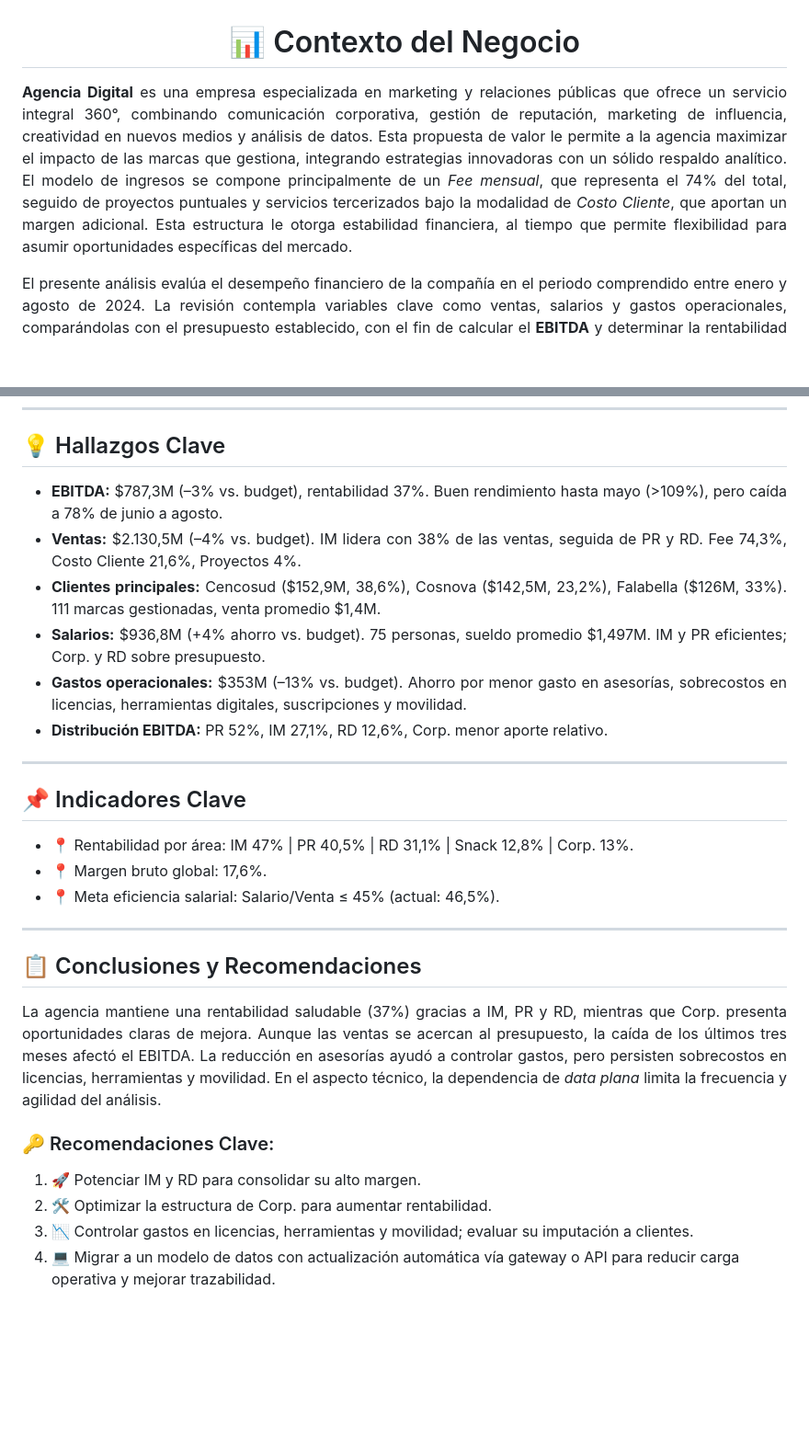
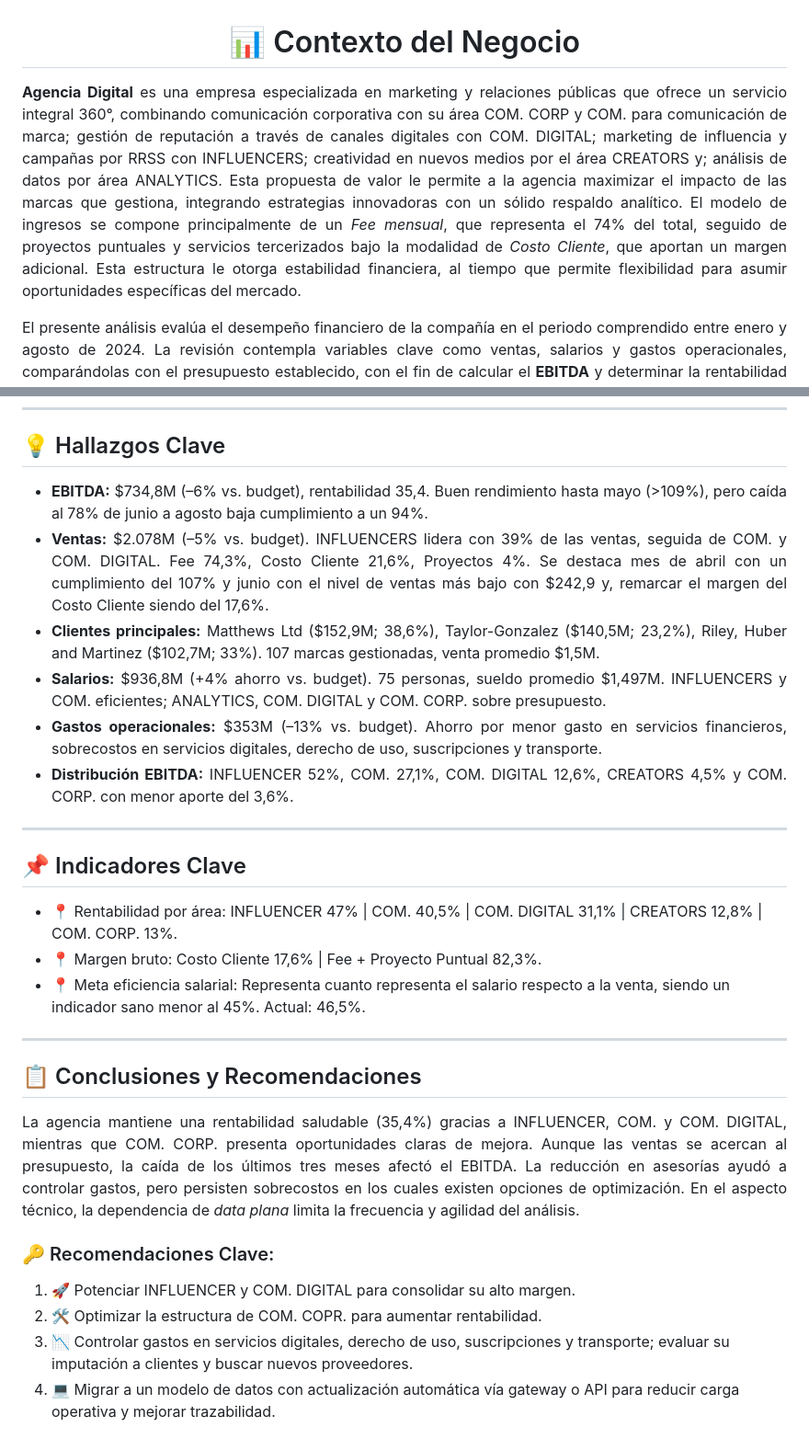
Before and after one commit to vzoccola/portafolio-analisis-de-datos, a Markdown page: projects/agencia-digital-ebitda/README.md, 2 parts joined by grey strips. Shown at 92% size. Rendered like a GitHub page; blank space fills up the shorter version.

```diff
--- a/projects/agencia-digital-ebitda/README.md
+++ b/projects/agencia-digital-ebitda/README.md
@@ -3,7 +3,7 @@
 
 <!-- Contexto narrativo -->
 <p align="justify">
-<strong>Agencia Digital</strong> es una empresa especializada en marketing y relaciones públicas que ofrece un servicio integral 360°, combinando comunicación corporativa, gestión de reputación, marketing de influencia, creatividad en nuevos medios y análisis de datos. Esta propuesta de valor le permite a la agencia maximizar el impacto de las marcas que gestiona, integrando estrategias innovadoras con un sólido respaldo analítico. El modelo de ingresos se compone principalmente de un <em>Fee mensual</em>, que representa el 74% del total, seguido de proyectos puntuales y servicios tercerizados bajo la modalidad de <em>Costo Cliente</em>, que aportan un margen adicional. Esta estructura le otorga estabilidad financiera, al tiempo que permite flexibilidad para asumir oportunidades específicas del mercado.
+<strong>Agencia Digital</strong> es una empresa especializada en marketing y relaciones públicas que ofrece un servicio integral 360°, combinando comunicación corporativa con su área COM. CORP y COM. para comunicación de marca; gestión de reputación a través de canales digitales con COM. DIGITAL; marketing de influencia y campañas por RRSS con INFLUENCERS; creatividad en nuevos medios por el área CREATORS y; análisis de datos por área ANALYTICS. Esta propuesta de valor le permite a la agencia maximizar el impacto de las marcas que gestiona, integrando estrategias innovadoras con un sólido respaldo analítico. El modelo de ingresos se compone principalmente de un <em>Fee mensual</em>, que representa el 74% del total, seguido de proyectos puntuales y servicios tercerizados bajo la modalidad de <em>Costo Cliente</em>, que aportan un margen adicional. Esta estructura le otorga estabilidad financiera, al tiempo que permite flexibilidad para asumir oportunidades específicas del mercado.
 </p>
 
 <p align="justify">
@@ -36,36 +36,36 @@ El análisis busca:
 
 <h2>💡 Hallazgos Clave</h2>
 <ul>
-  <li align="justify"><strong>EBITDA:</strong> $787,3M (–3% vs. budget), rentabilidad 37%. Buen rendimiento hasta mayo (>109%), pero caída a 78% de junio a agosto.</li>
-  <li align="justify"><strong>Ventas:</strong> $2.130,5M (–4% vs. budget). IM lidera con 38% de las ventas, seguida de PR y RD. Fee 74,3%, Costo Cliente 21,6%, Proyectos 4%.</li>
-  <li align="justify"><strong>Clientes principales:</strong> Cencosud ($152,9M, 38,6%), Cosnova ($142,5M, 23,2%), Falabella ($126M, 33%). 111 marcas gestionadas, venta promedio $1,4M.</li>
-  <li align="justify"><strong>Salarios:</strong> $936,8M (+4% ahorro vs. budget). 75 personas, sueldo promedio $1,497M. IM y PR eficientes; Corp. y RD sobre presupuesto.</li>
-  <li align="justify"><strong>Gastos operacionales:</strong> $353M (–13% vs. budget). Ahorro por menor gasto en asesorías, sobrecostos en licencias, herramientas digitales, suscripciones y movilidad.</li>
-  <li align="justify"><strong>Distribución EBITDA:</strong> PR 52%, IM 27,1%, RD 12,6%, Corp. menor aporte relativo.</li>
+  <li align="justify"><strong>EBITDA:</strong> $734,8M (–6% vs. budget), rentabilidad 35,4. Buen rendimiento hasta mayo (>109%), pero caída al 78% de junio a agosto baja cumplimiento a un 94%.</li>
+  <li align="justify"><strong>Ventas:</strong> $2.078M (–5% vs. budget). INFLUENCERS lidera con 39% de las ventas, seguida de COM. y COM. DIGITAL. Fee 74,3%, Costo Cliente 21,6%, Proyectos 4%. Se destaca mes de abril con un cumplimiento del 107% y junio con el nivel de ventas más bajo con $242,9 y, remarcar el margen del Costo Cliente siendo del 17,6%.</li>
+  <li align="justify"><strong>Clientes principales:</strong> Matthews Ltd ($152,9M; 38,6%), Taylor-Gonzalez ($140,5M; 23,2%), Riley, Huber and Martinez ($102,7M;   33%). 107 marcas gestionadas, venta promedio $1,5M.</li>
+  <li align="justify"><strong>Salarios:</strong> $936,8M (+4% ahorro vs. budget). 75 personas, sueldo promedio $1,497M. INFLUENCERS y COM. eficientes; ANALYTICS, COM. DIGITAL y COM. CORP. sobre presupuesto.</li>
+  <li align="justify"><strong>Gastos operacionales:</strong> $353M (–13% vs. budget). Ahorro por menor gasto en servicios financieros, sobrecostos en servicios digitales, derecho de uso, suscripciones y transporte.</li>
+  <li align="justify"><strong>Distribución EBITDA:</strong> INFLUENCER 52%, COM. 27,1%, COM. DIGITAL 12,6%, CREATORS 4,5% y COM. CORP. con menor aporte del 3,6%.</li>
 </ul>
 
 <hr>
 
 <h2>📌 Indicadores Clave</h2>
 <ul>
-  <li>📍 Rentabilidad por área: IM 47% | PR 40,5% | RD 31,1% | Snack 12,8% | Corp. 13%.</li>
-  <li>📍 Margen bruto global: 17,6%.</li>
-  <li>📍 Meta eficiencia salarial: Salario/Venta ≤ 45% (actual: 46,5%).</li>
+  <li>📍 Rentabilidad por área: INFLUENCER 47% | COM. 40,5% | COM. DIGITAL 31,1% | CREATORS 12,8% | COM. CORP. 13%.</li>
+  <li>📍 Margen bruto: Costo Cliente 17,6% | Fee + Proyecto Puntual 82,3%.</li>
+  <li>📍 Meta eficiencia salarial: Representa cuanto representa el salario respecto a la venta, siendo un indicador sano menor al 45%. Actual: 46,5%.</li>
 </ul>
 
 <hr>
 
 <h2>📋 Conclusiones y Recomendaciones</h2>
 <p align="justify">
-La agencia mantiene una rentabilidad saludable (37%) gracias a IM, PR y RD, mientras que Corp. presenta oportunidades claras de mejora. Aunque las ventas se acercan al presupuesto, la caída de los últimos tres meses afectó el EBITDA.
-La reducción en asesorías ayudó a controlar gastos, pero persisten sobrecostos en licencias, herramientas y movilidad.
+La agencia mantiene una rentabilidad saludable (35,4%) gracias a INFLUENCER, COM. y COM. DIGITAL, mientras que COM. CORP. presenta oportunidades claras de mejora. Aunque las ventas se acercan al presupuesto, la caída de los últimos tres meses afectó el EBITDA.
+La reducción en asesorías ayudó a controlar gastos, pero persisten sobrecostos en los cuales existen opciones de optimización.
 En el aspecto técnico, la dependencia de <em>data plana</em> limita la frecuencia y agilidad del análisis.
 </p>
 
 <h3>🔑 Recomendaciones Clave:</h3>
 <ol>
-  <li>🚀 Potenciar IM y RD para consolidar su alto margen.</li>
-  <li>🛠 Optimizar la estructura de Corp. para aumentar rentabilidad.</li>
-  <li>📉 Controlar gastos en licencias, herramientas y movilidad; evaluar su imputación a clientes.</li>
+  <li>🚀 Potenciar INFLUENCER y COM. DIGITAL para consolidar su alto margen.</li>
+  <li>🛠 Optimizar la estructura de COM. COPR. para aumentar rentabilidad.</li>
+  <li>📉 Controlar gastos en servicios digitales, derecho de uso, suscripciones y transporte; evaluar su imputación a clientes y buscar nuevos proveedores.</li>
   <li>💻 Migrar a un modelo de datos con actualización automática vía gateway o API para reducir carga operativa y mejorar trazabilidad.</li>
 </ol>
```
